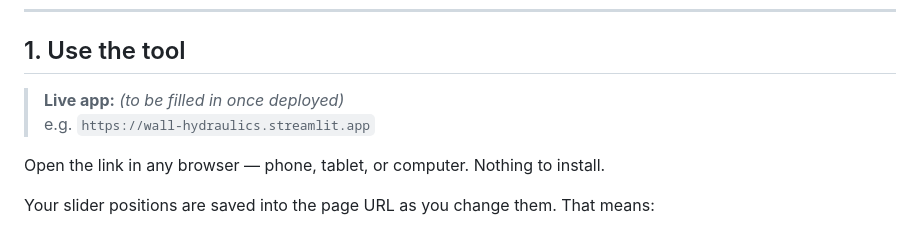
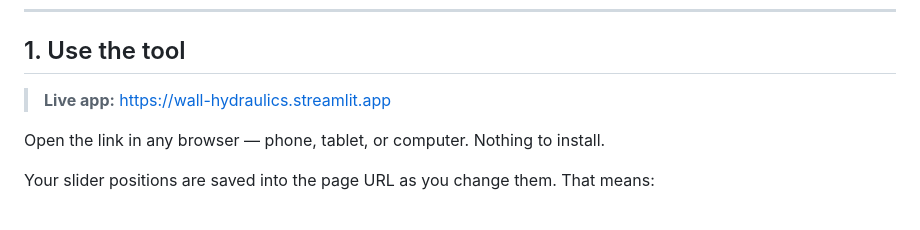
Before and after one commit to phynder21/wall_hydraulics, a Markdown page: README.md, the part around the change. GitHub-like rendering.

```diff
--- a/README.md
+++ b/README.md
@@ -9,8 +9,7 @@ cylinder length range.
 
 ## 1. Use the tool
 
-> **Live app:** *(to be filled in once deployed)*
-> e.g. `https://wall-hydraulics.streamlit.app`
+> **Live app:** https://wall-hydraulics.streamlit.app
 
 Open the link in any browser — phone, tablet, or computer. Nothing to
 install.
```
